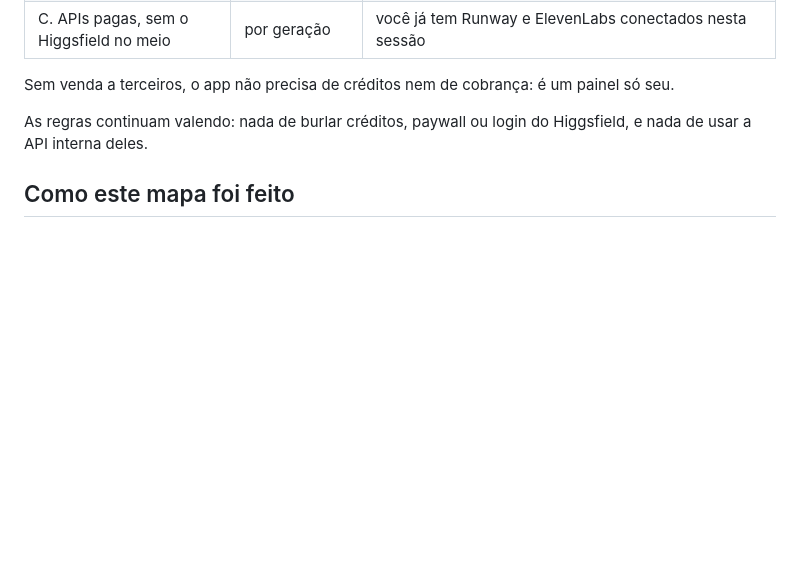
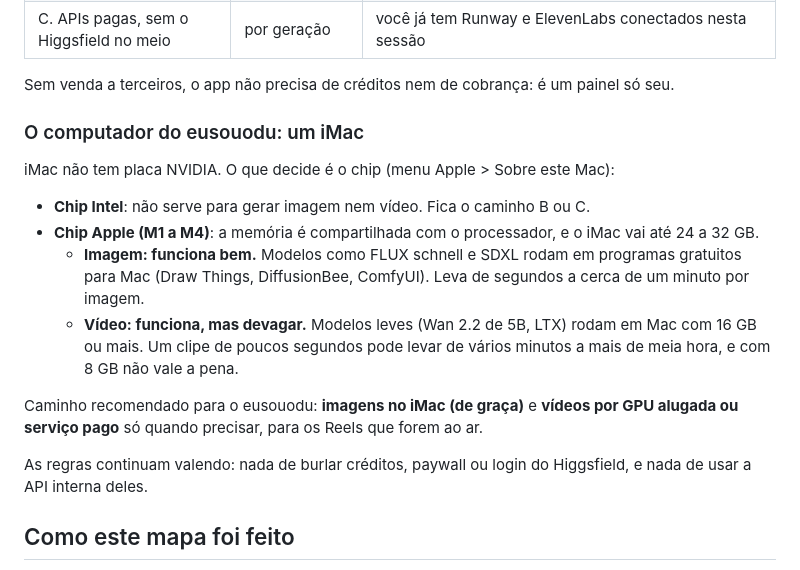
Before and after one commit to eduardomelloaraujo/eusouodu-site, a Markdown page: replica/higgsfield/recon.md, the part around the change. Drawn GitHub-style; blank space fills up the shorter version.

Commit message:
Recon do Higgsfield: o que roda num iMac
Co-Authored-By: Claude Opus 5.5 <noreply@anthropic.com>
Claude-Session: https://claude.ai/code/session_012rytF9xw7KroWrfnGWn9xJ

```diff
--- a/replica/higgsfield/recon.md
+++ b/replica/higgsfield/recon.md
@@ -23,6 +23,17 @@ Gerar vídeo exige uma placa de vídeo (GPU) forte. Os caminhos reais:
 | C. APIs pagas, sem o Higgsfield no meio | por geração | você já tem Runway e ElevenLabs conectados nesta sessão |
 
 Sem venda a terceiros, o app não precisa de créditos nem de cobrança: é um painel só seu.
+
+### O computador do eusouodu: um iMac
+
+iMac não tem placa NVIDIA. O que decide é o chip (menu Apple > Sobre este Mac):
+
+- **Chip Intel**: não serve para gerar imagem nem vídeo. Fica o caminho B ou C.
+- **Chip Apple (M1 a M4)**: a memória é compartilhada com o processador, e o iMac vai até 24 a 32 GB.
+  - **Imagem: funciona bem.** Modelos como FLUX schnell e SDXL rodam em programas gratuitos para Mac (Draw Things, DiffusionBee, ComfyUI). Leva de segundos a cerca de um minuto por imagem.
+  - **Vídeo: funciona, mas devagar.** Modelos leves (Wan 2.2 de 5B, LTX) rodam em Mac com 16 GB ou mais. Um clipe de poucos segundos pode levar de vários minutos a mais de meia hora, e com 8 GB não vale a pena.
+
+Caminho recomendado para o eusouodu: **imagens no iMac (de graça)** e **vídeos por GPU alugada ou serviço pago** só quando precisar, para os Reels que forem ao ar.
 
 As regras continuam valendo: nada de burlar créditos, paywall ou login do Higgsfield, e nada de usar a API interna deles.
 
```
